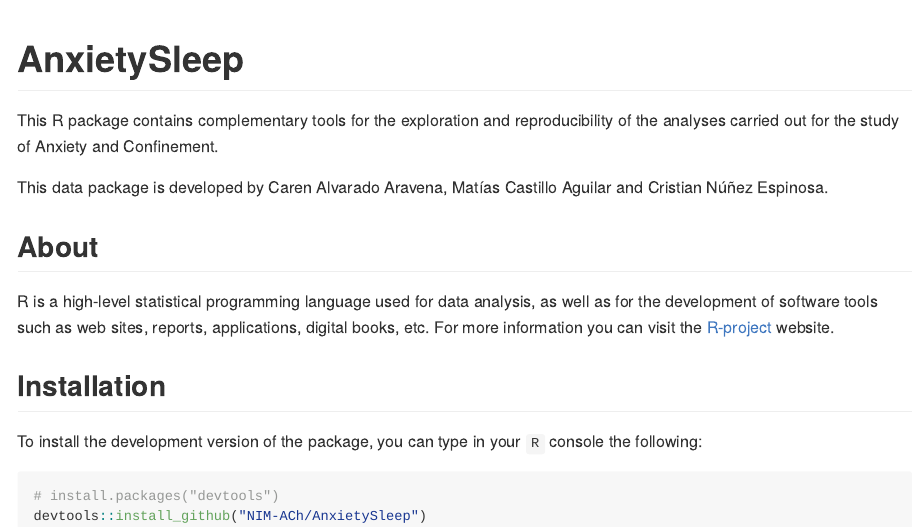
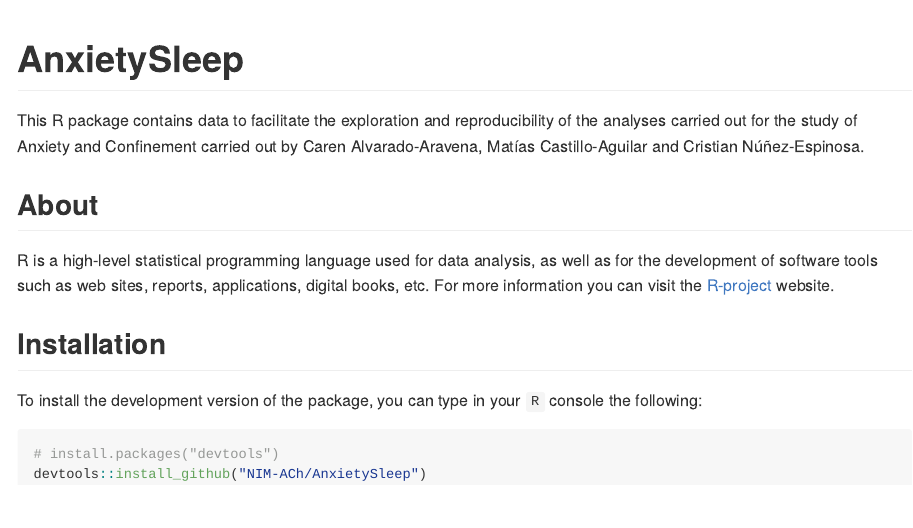
Before and after one commit to NIM-ACh/AnxietySleep, an R Markdown document (README.Rmd): the page in a window 1100 px wide, from its top. The pictures show the output file README.md that the author committed with the source, drawn offline in the style of GitHub; badge pictures from the web are left out.

Commit message:
update license and README in website

```diff
--- a/README.Rmd
+++ b/README.Rmd
@@ -21,9 +21,7 @@
 [![R-CMD-check](https://github.com/NIM-ACh/AnxietySleep/workflows/R-CMD-check/badge.svg)](https://github.com/NIM-ACh/AnxietySleep/actions)
 <!-- badges: end -->
 
-This R package contains complementary tools for the exploration and reproducibility of the analyses carried out for the study of Anxiety and Confinement.
-
-This data package is developed by Caren Alvarado Aravena, Matías Castillo Aguilar and Cristian Núñez Espinosa.
+This R package contains data to facilitate the exploration and reproducibility of the analyses carried out for the study of Anxiety and Confinement carried out by Caren Alvarado-Aravena, Matías Castillo-Aguilar and Cristian Núñez-Espinosa.
 
 ## About <i class="fab fa-r-project"></i>
 
```
Also changed, not shown: LICENSE.md, README.md, docs/pkgdown.yml, docs/search.json, 3 other files.
